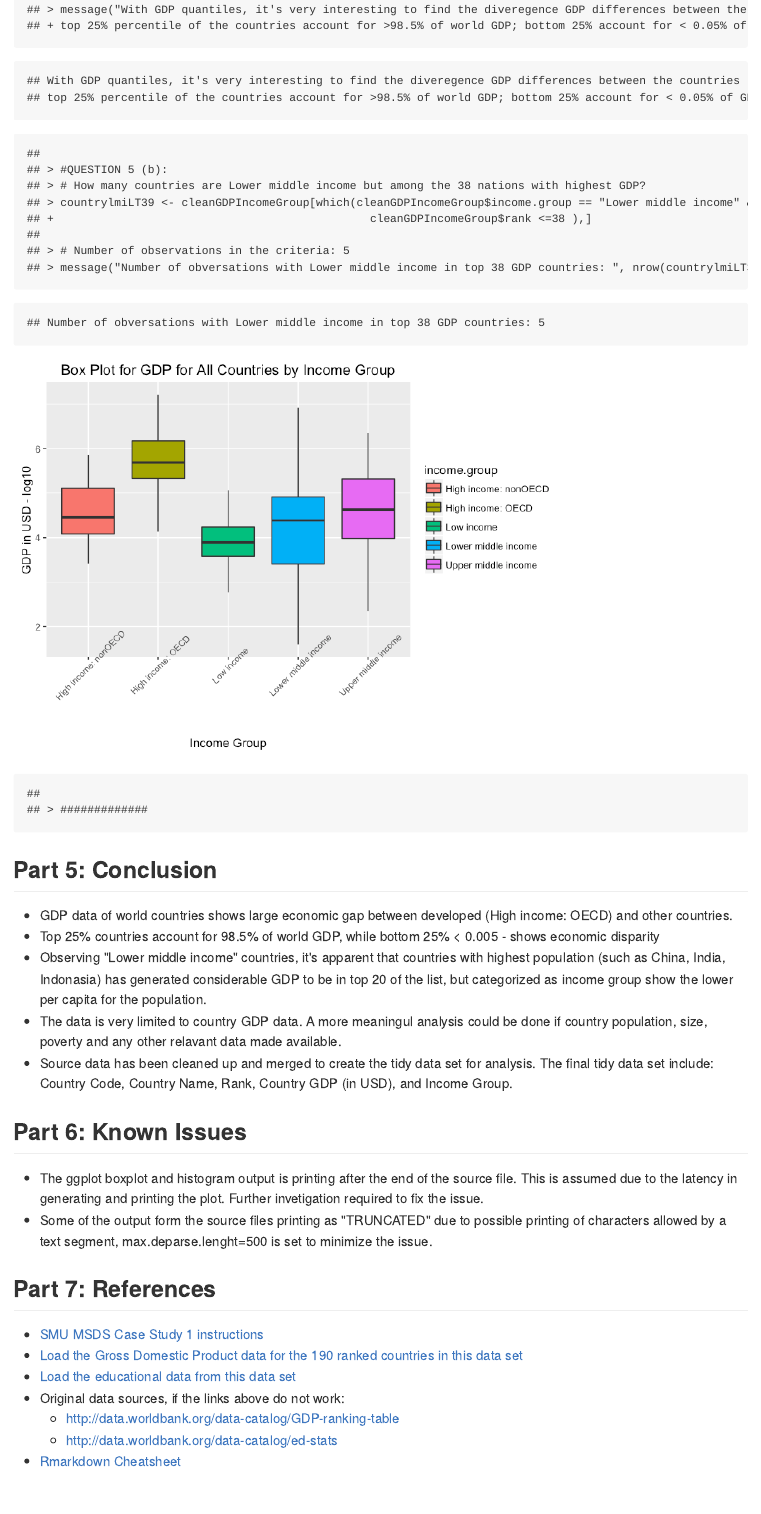
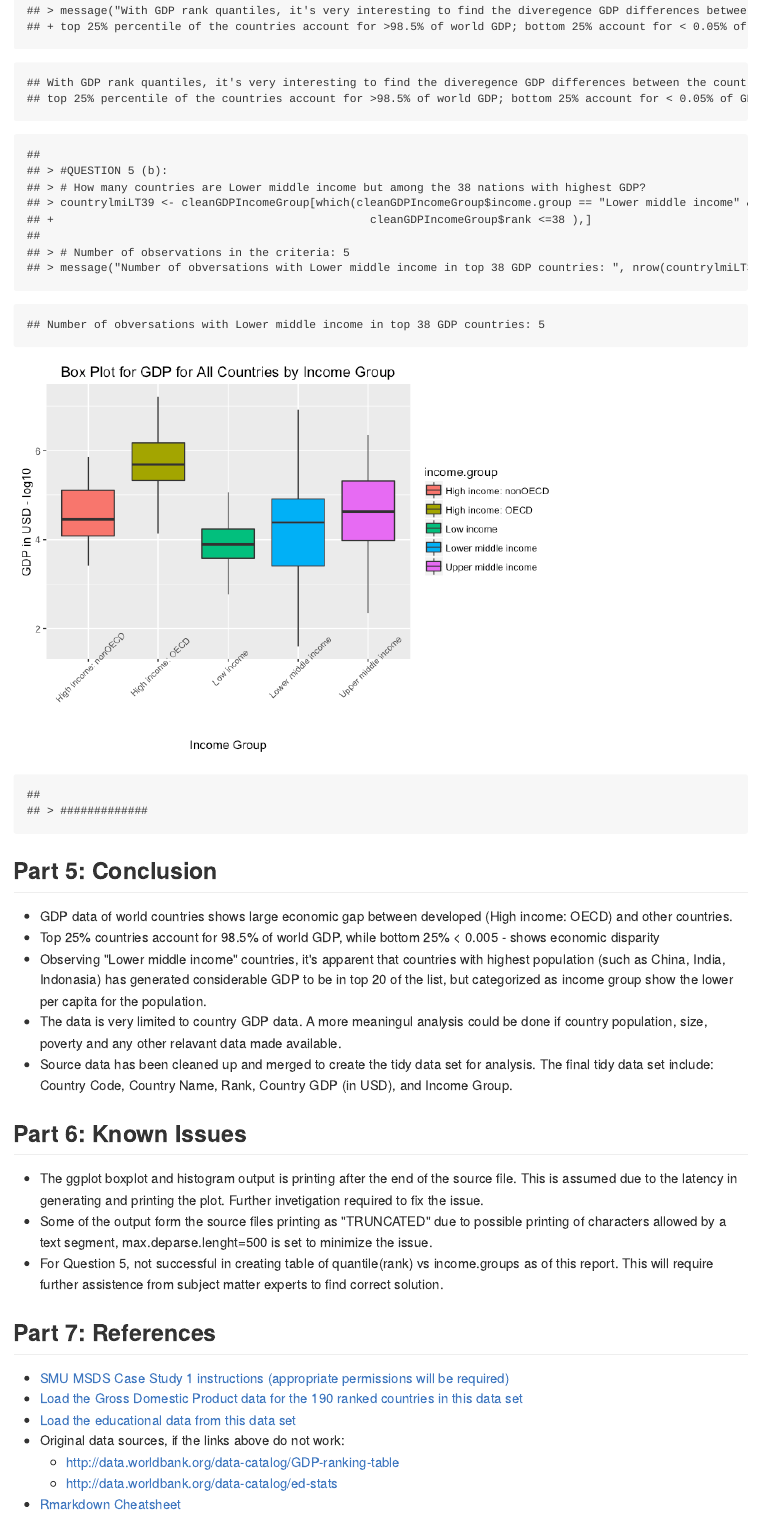
Before and after one commit to smusimham/MSDS-CaseStudy1, an R Markdown document (caseStudy1Paper.Rmd): the page in a window 1100 px wide, from 11040 px down before the commit and from 11200 px down after it, so that both start at the same text. The pictures show the output file caseStudy1Paper.md that the author committed with the source, drawn offline in the style of GitHub; long lines of code are wrapped.

Commit message:
updates to analysis and rmd

```diff
--- a/Analysis/caseStudyAnalysis.R
+++ b/Analysis/caseStudyAnalysis.R
@@ -49,11 +49,15 @@ c. Number of countries in the Lower middle income group are high, could be relat
 # QUESTION 5 (a):
 #Cut the GDP ranking into 5 separate quantile groups. Make a table versus Income.Group.
 
-# Find quantiles and analyse
+# Find quantiles and analyse for GDP
 quantileGDP <- quantile(cleanGDPIncomeGroup$gdpinusd)
 quantileGDP
 
-message("With GDP quantiles, it's very interesting to find the diveregence GDP differences between the countries
+# Find quantiles and analyse for ranks
+quantileGDP <- quantile(cleanGDPIncomeGroup$rank)
+quantileGDP
+
+message("With GDP rank quantiles, it's very interesting to find the diveregence GDP differences between the countries
 top 25% percentile of the countries account for >98.5% of world GDP; bottom 25% account for < 0.05% of GDP")
 
 #QUESTION 5 (b):
--- a/caseStudy1Paper.Rmd
+++ b/caseStudy1Paper.Rmd
@@ -78,9 +78,10 @@ source("./Analysis/caseStudyAnalysis.R", echo=TRUE, keep.source = TRUE, max.depa
 ## Part 6: Known Issues
 * The ggplot boxplot and histogram output is printing after the end of the source file. This is assumed due to the latency in generating and printing the plot. Further invetigation required to fix the issue.
 * Some of the output form the source files printing as "TRUNCATED" due to possible printing of characters allowed by a text segment, max.deparse.lenght=500 is set to minimize the issue.
+* For Question 5, not successful in creating table of quantile(rank) vs income.groups as of this report. This will require further assistence from subject matter experts to find correct solution.
 
 ## Part 7: References
-* [SMU MSDS Case Study 1 instructions](https://s3-us-west-2.amazonaws.com/smu-mds/prod/MSDS+6306+Doing+Data+Science/2016+Updates/Case-Study+1.pdf)
+* [SMU MSDS Case Study 1 instructions (appropriate permissions will be required)](https://s3-us-west-2.amazonaws.com/smu-mds/prod/MSDS+6306+Doing+Data+Science/2016+Updates/Case-Study+1.pdf)
 * [Load the Gross Domestic Product data for the 190 ranked countries in this data set]( https://d396qusza40orc.cloudfront.net/getdata%2Fdata%2FGDP.csv)
 * [Load the educational data from this data set](https://d396qusza40orc.cloudfront.net/getdata%2Fdata%2FEDSTATS_Country.csv)
 * Original data sources, if the links above do not work:
```
Also changed, not shown: caseStudy1Paper.html, caseStudy1Paper.md.
